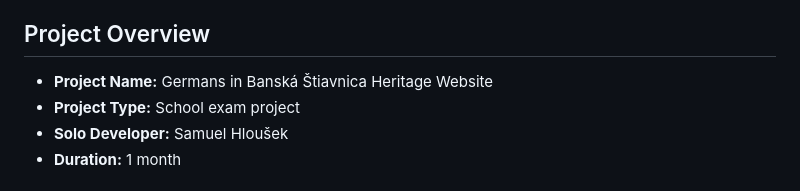
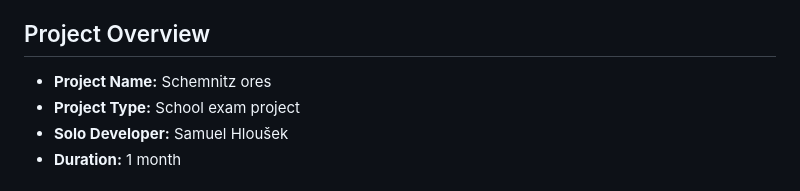
Before and after one commit to Gansey14/Schemnitz-ores, a Markdown page: README.md, the part around the change. Rendered like a GitHub page.

```diff
--- a/README.md
+++ b/README.md
@@ -18,7 +18,7 @@
 
 ## Project Overview
 
-- **Project Name:** Germans in Banská Štiavnica Heritage Website
+- **Project Name:** Schemnitz ores
 - **Project Type:** School exam project
 - **Solo Developer:** Samuel Hloušek
 - **Duration:** 1 month
```
